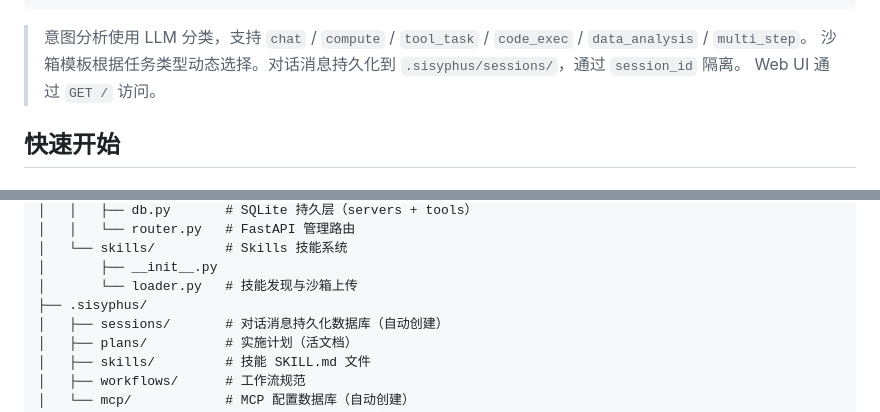
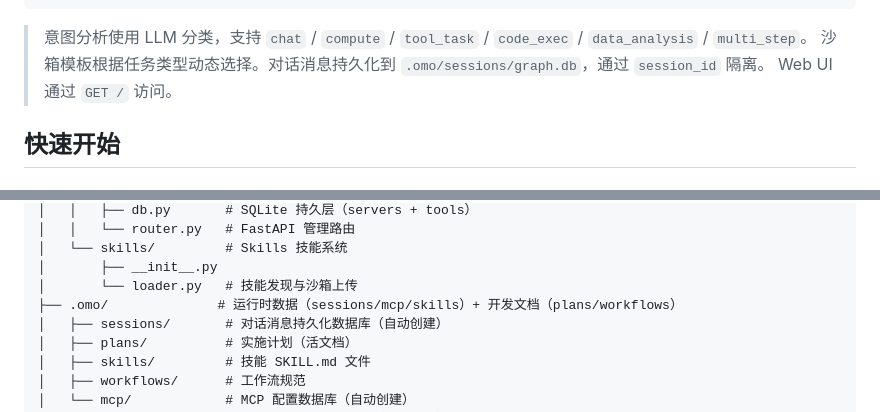
Before and after one commit to zzqzhangze/gtg-agent, a Markdown page: README.md, 2 parts joined by grey strips. GitHub-like rendering.

````diff
--- a/README.md
+++ b/README.md
@@ -33,7 +33,7 @@ AI Agent，基于 LangGraph 编排，通过 OpenAI 兼容协议接入 LLM，Dock
 ```
 
 > 意图分析使用 LLM 分类，支持 `chat` / `compute` / `tool_task` / `code_exec` / `data_analysis` / `multi_step`。
-> 沙箱模板根据任务类型动态选择。对话消息持久化到 `.sisyphus/sessions/`，通过 `session_id` 隔离。
+> 沙箱模板根据任务类型动态选择。对话消息持久化到 `.omo/sessions/graph.db`，通过 `session_id` 隔离。
 > Web UI 通过 `GET /` 访问。
 
 ## 快速开始
@@ -170,7 +170,7 @@ my_deep_agent/
 │   └── skills/         # Skills 技能系统
 │       ├── __init__.py
 │       └── loader.py   # 技能发现与沙箱上传
-├── .sisyphus/
+├── .omo/              # 运行时数据（sessions/mcp/skills）+ 开发文档（plans/workflows）
 │   ├── sessions/       # 对话消息持久化数据库（自动创建）
 │   ├── plans/          # 实施计划（活文档）
 │   ├── skills/         # 技能 SKILL.md 文件
````
Also changed, not shown: other parts of README.md (+1 -1 lines), AGENTS.md (+12 -12 lines).
